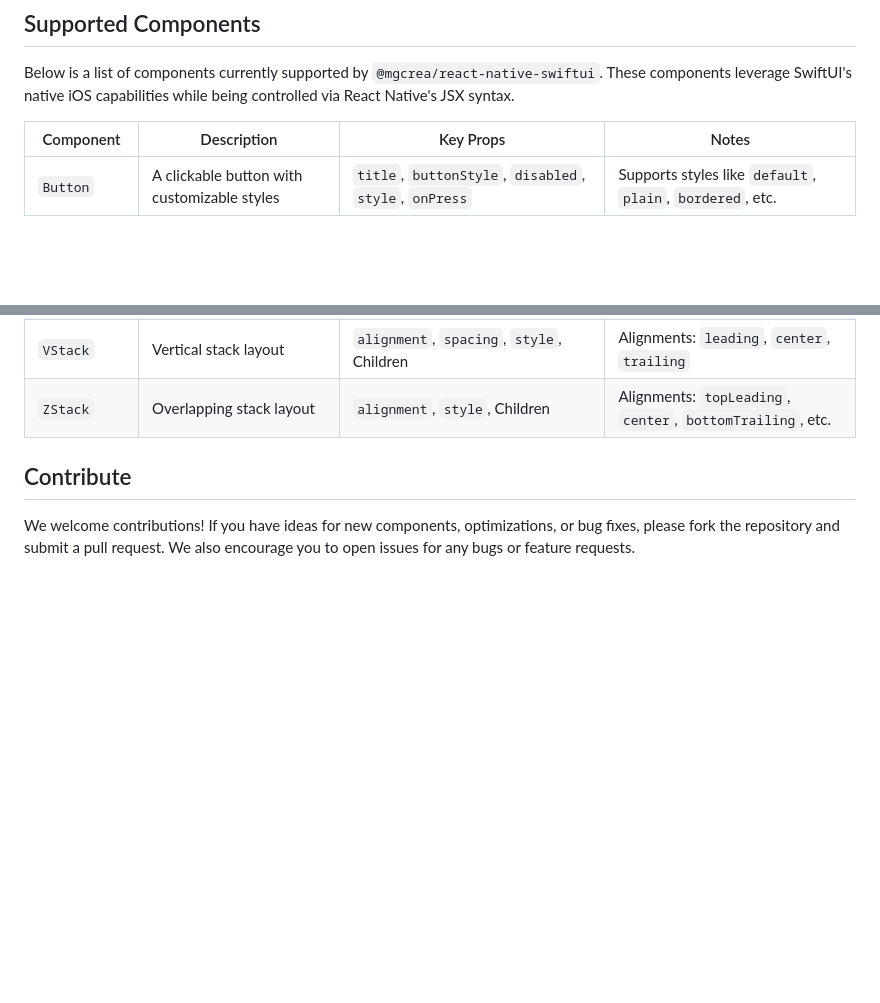
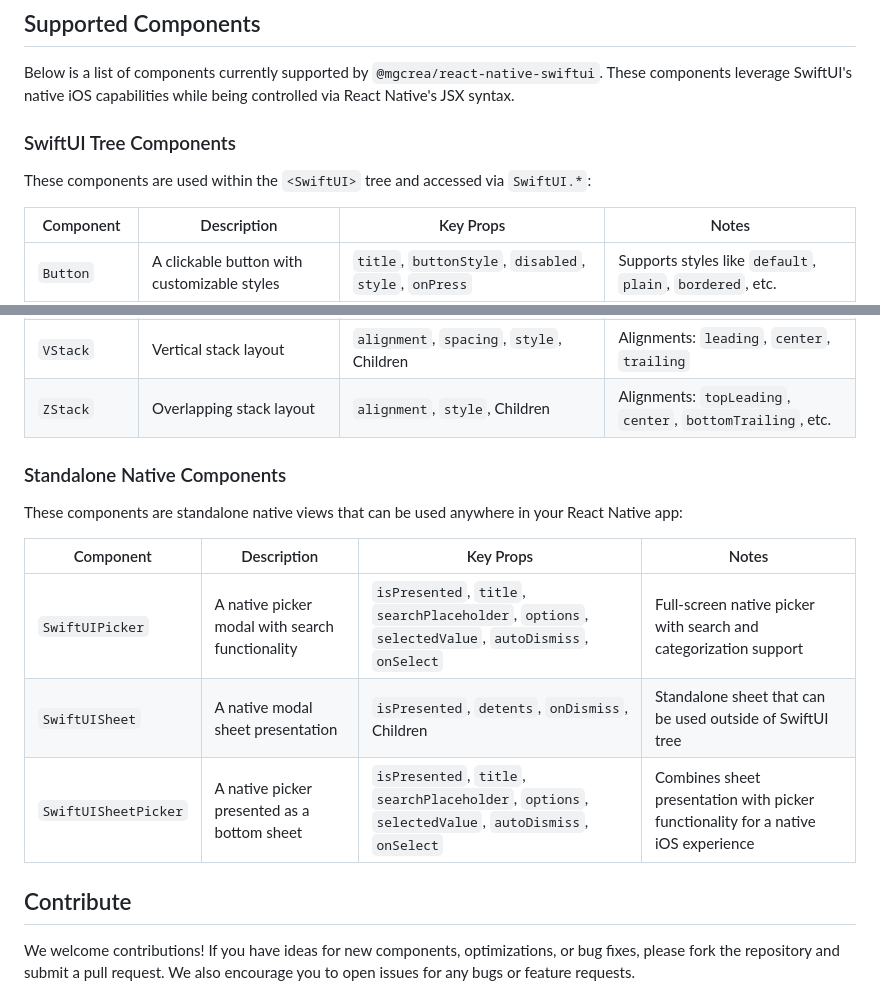
Before and after one commit to mgcrea/react-native-swiftui, a Markdown page: README.md, 2 parts joined by grey strips. Drawn GitHub-style; blank space fills up the shorter version.

Commit message:
docs: document standalone components and SheetPicker in README

```diff
--- a/README.md
+++ b/README.md
@@ -135,6 +135,10 @@ export const BasicFormExample: FunctionComponent = () => {
 
 Below is a list of components currently supported by `@mgcrea/react-native-swiftui`. These components leverage SwiftUI's native iOS capabilities while being controlled via React Native's JSX syntax.
 
+### SwiftUI Tree Components
+
+These components are used within the `<SwiftUI>` tree and accessed via `SwiftUI.*`:
+
 | Component    | Description                                 | Key Props                                                                  | Notes                                                                                   |
 | ------------ | ------------------------------------------- | -------------------------------------------------------------------------- | --------------------------------------------------------------------------------------- |
 | `Button`     | A clickable button with customizable styles | `title`, `buttonStyle`, `disabled`, `style`, `onPress`                     | Supports styles like `default`, `plain`, `bordered`, etc.                               |
@@ -155,6 +159,16 @@ Below is a list of components currently supported by `@mgcrea/react-native-swift
 | `Toggle`     | A switch for boolean values                 | `isOn`, `label`, `onChange`                                                | Simple on/off control                                                                   |
 | `VStack`     | Vertical stack layout                       | `alignment`, `spacing`, `style`, Children                                  | Alignments: `leading`, `center`, `trailing`                                             |
 | `ZStack`     | Overlapping stack layout                    | `alignment`, `style`, Children                                             | Alignments: `topLeading`, `center`, `bottomTrailing`, etc.                              |
+
+### Standalone Native Components
+
+These components are standalone native views that can be used anywhere in your React Native app:
+
+| Component             | Description                                          | Key Props                                                                                          | Notes                                                                           |
+| --------------------- | ---------------------------------------------------- | -------------------------------------------------------------------------------------------------- | ------------------------------------------------------------------------------- |
+| `SwiftUIPicker`       | A native picker modal with search functionality      | `isPresented`, `title`, `searchPlaceholder`, `options`, `selectedValue`, `autoDismiss`, `onSelect` | Full-screen native picker with search and categorization support                |
+| `SwiftUISheet`        | A native modal sheet presentation                    | `isPresented`, `detents`, `onDismiss`, Children                                                    | Standalone sheet that can be used outside of SwiftUI tree                       |
+| `SwiftUISheetPicker`  | A native picker presented as a bottom sheet          | `isPresented`, `title`, `searchPlaceholder`, `options`, `selectedValue`, `autoDismiss`, `onSelect` | Combines sheet presentation with picker functionality for a native iOS experience |
 
 ## Contribute
 
```
